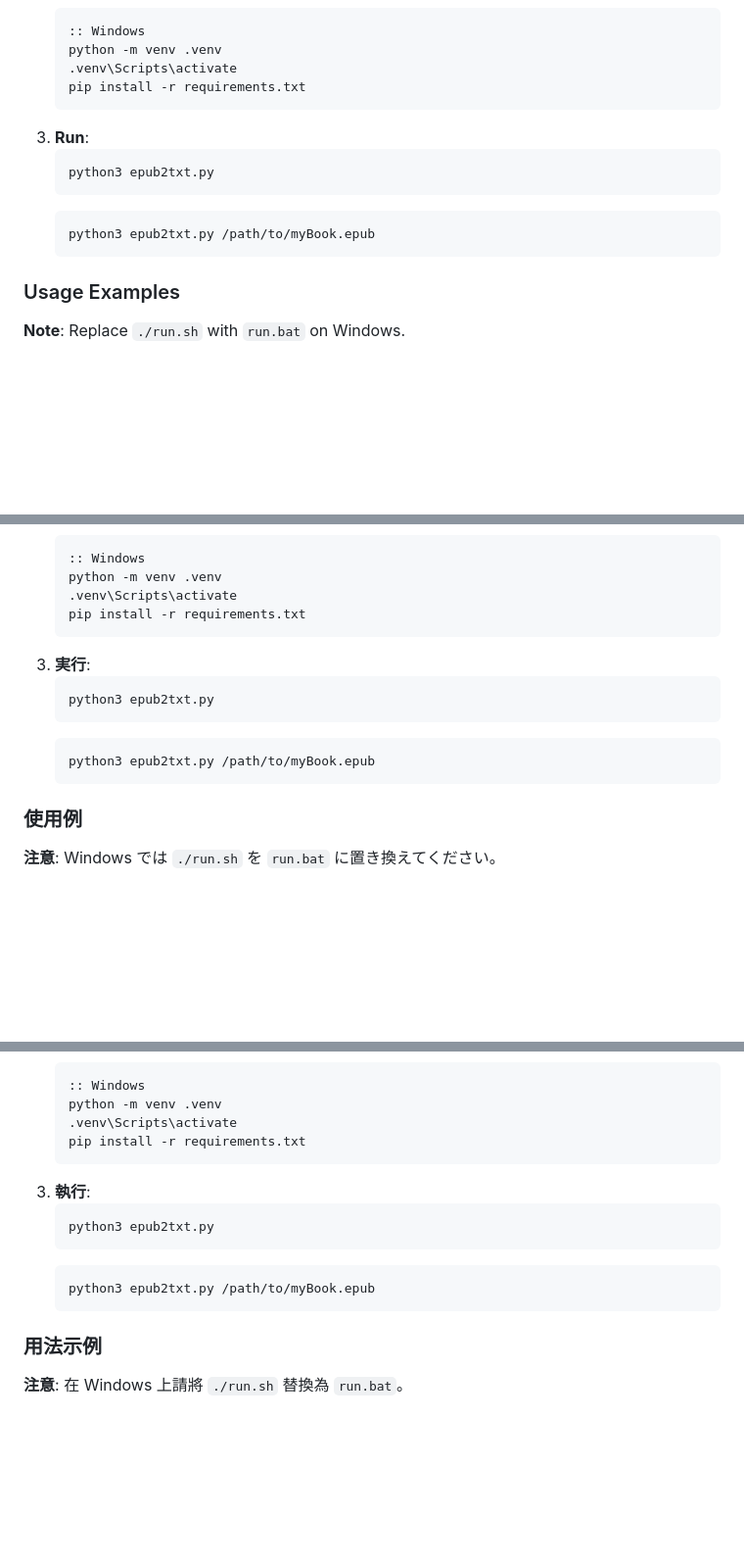
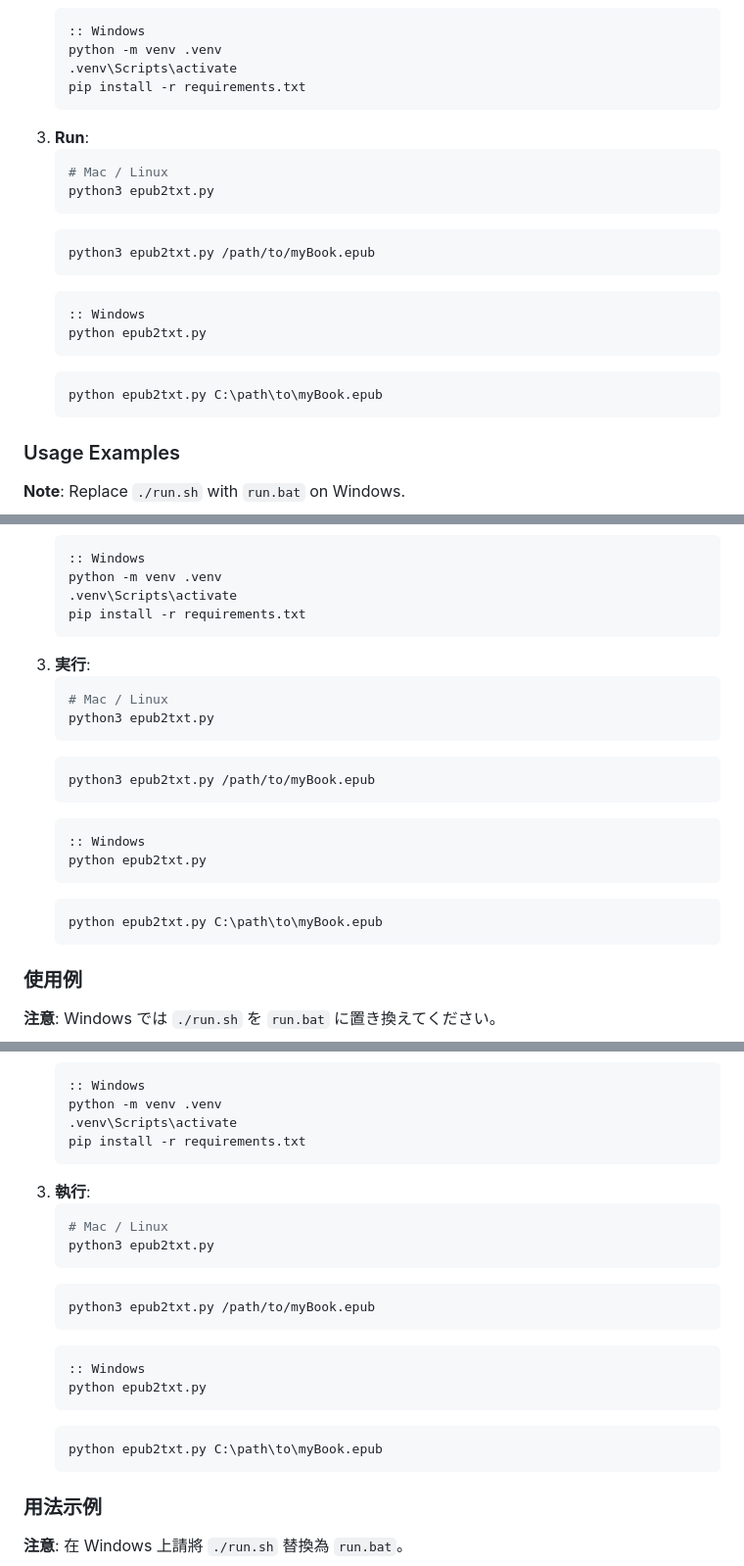
Before and after one commit to SPACESODA/epub2txt, a Markdown page: README.md, 3 parts joined by grey strips. Shown at 98% size. GitHub-like rendering; blank space fills up the shorter version.

````diff
--- a/README.md
+++ b/README.md
@@ -75,10 +75,18 @@ If you prefer to run it manually or don't want to use the helper scripts:
     ```
 3.  **Run**:
     ```bash
+    # Mac / Linux
     python3 epub2txt.py
     ```
     ```bash
     python3 epub2txt.py /path/to/myBook.epub
+    ```
+    ```bat
+    :: Windows
+    python epub2txt.py
+    ```
+    ```bat
+    python epub2txt.py C:\path\to\myBook.epub
     ```
 
 ### Usage Examples
@@ -180,10 +188,18 @@ If you prefer to run it manually or don't want to use the helper scripts:
     ```
 3.  **実行**:
     ```bash
+    # Mac / Linux
     python3 epub2txt.py
     ```
     ```bash
     python3 epub2txt.py /path/to/myBook.epub
+    ```
+    ```bat
+    :: Windows
+    python epub2txt.py
+    ```
+    ```bat
+    python epub2txt.py C:\path\to\myBook.epub
     ```
 
 ### 使用例
@@ -285,10 +301,18 @@ If you prefer to run it manually or don't want to use the helper scripts:
     ```
 3.  **執行**:
     ```bash
+    # Mac / Linux
     python3 epub2txt.py
     ```
     ```bash
     python3 epub2txt.py /path/to/myBook.epub
+    ```
+    ```bat
+    :: Windows
+    python epub2txt.py
+    ```
+    ```bat
+    python epub2txt.py C:\path\to\myBook.epub
     ```
 
 ### 用法示例
````
Also changed, not shown: other parts of README.md (+8 -8 lines).
